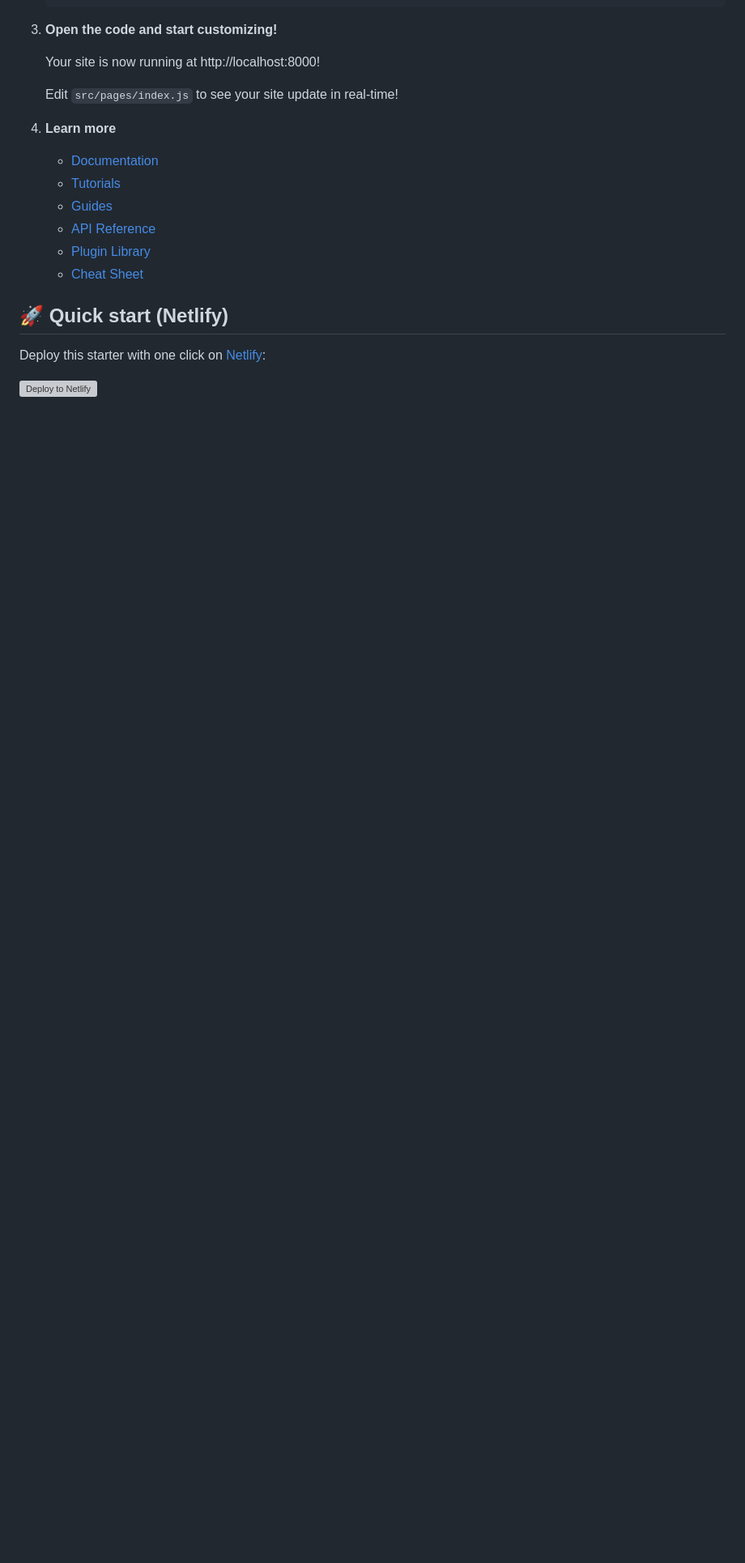
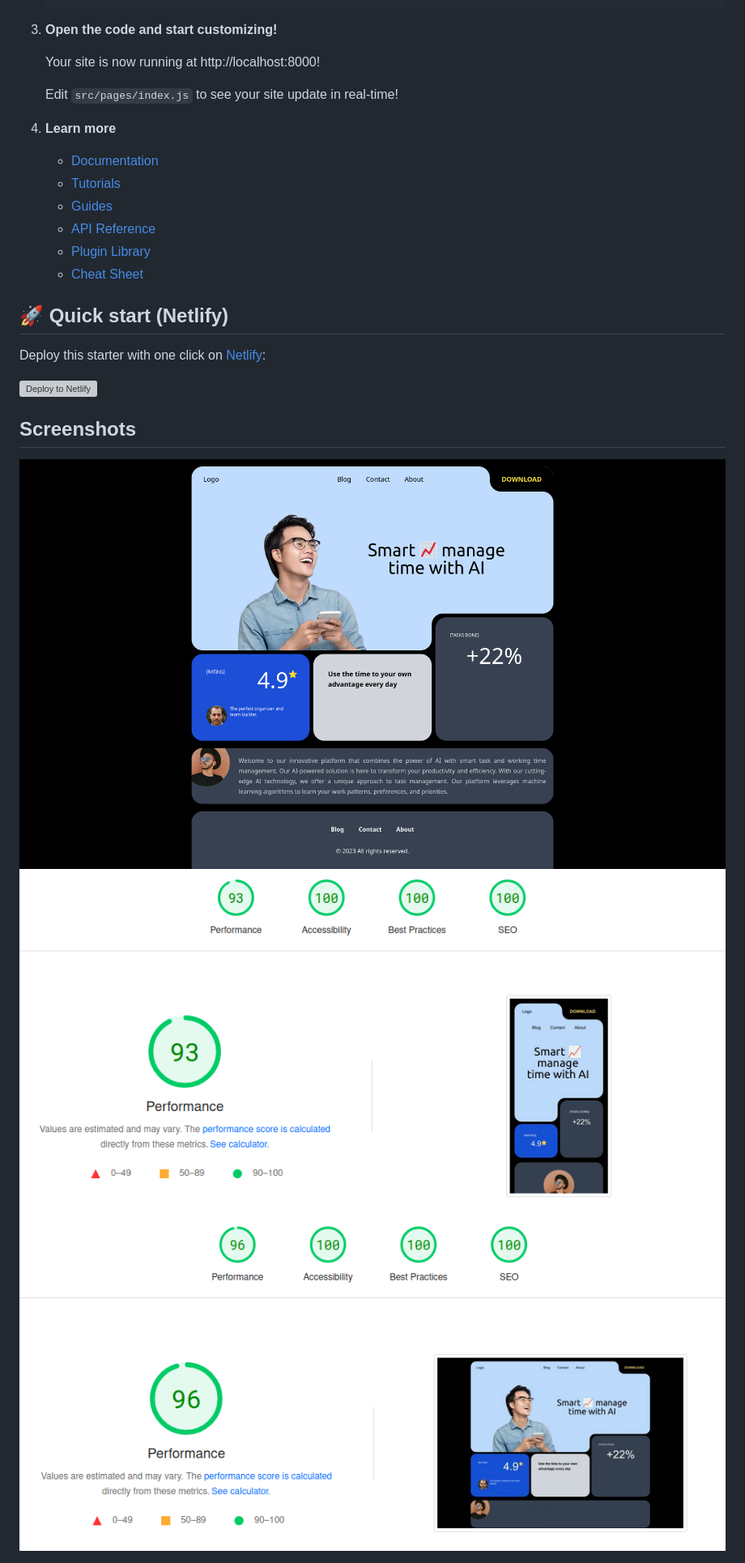
Before and after one commit to vlad1kudelko/gatsby-01, a Markdown page: README.md, the part around the change. Shown: that part at 81% size. Rendered like a GitHub page; pictures changed too: demo/screen_1.png (added), demo/screen_2.png (added), demo/screen_3.png (added); blank space fills up the shorter version; grey boxes are pictures that could not be loaded.

```diff
--- a/README.md
+++ b/README.md
@@ -47,3 +47,11 @@
 Deploy this starter with one click on [Netlify](https://app.netlify.com/signup):
 
 [<img src="https://www.netlify.com/img/deploy/button.svg" alt="Deploy to Netlify" />](https://app.netlify.com/start/deploy?repository=https://github.com/gatsbyjs/gatsby-starter-minimal)
+
+## Screenshots
+
+<img src="demo/screen_1.png" alt="site" />
+
+<img src="demo/screen_2.png" alt="pagespeed mobile" />
+
+<img src="demo/screen_3.png" alt="pagespeed desktop" />
```
